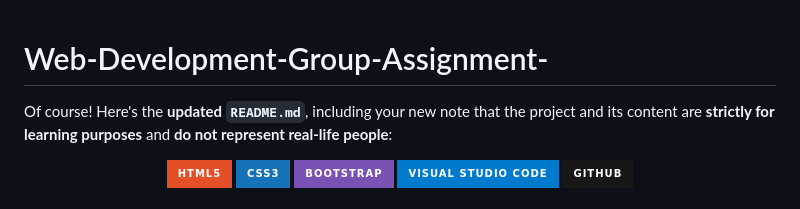
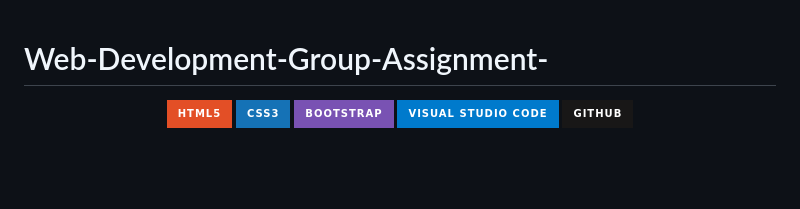
Before and after one commit to Student1User/Web-Development-Group-Assignment-, a Markdown page: README.md, the part around the change. Drawn GitHub-style; badges without logos; blank space fills up the shorter version.

```diff
--- a/README.md
+++ b/README.md
@@ -1,6 +1,5 @@
 # Web-Development-Group-Assignment-
 
-Of course! Here's the **updated `README.md`**, including your new note that the project and its content are **strictly for learning purposes** and **do not represent real-life people**:
 
 <p align="center"> <img src="https://img.shields.io/badge/HTML5-E34F26?style=for-the-badge&logo=html5&logoColor=white" alt="HTML5 Badge"/> <img src="https://img.shields.io/badge/CSS3-1572B6?style=for-the-badge&logo=css3&logoColor=white" alt="CSS3 Badge"/> <img src="https://img.shields.io/badge/Bootstrap-7952B3?style=for-the-badge&logo=bootstrap&logoColor=white" alt="Bootstrap Badge"/> <img src="https://img.shields.io/badge/Visual%20Studio%20Code-007ACC?style=for-the-badge&logo=visual-studio-code&logoColor=white" alt="VS Code Badge"/> <img src="https://img.shields.io/badge/GitHub-181717?style=for-the-badge&logo=github&logoColor=white" alt="GitHub Badge"/> </p>
 
```
